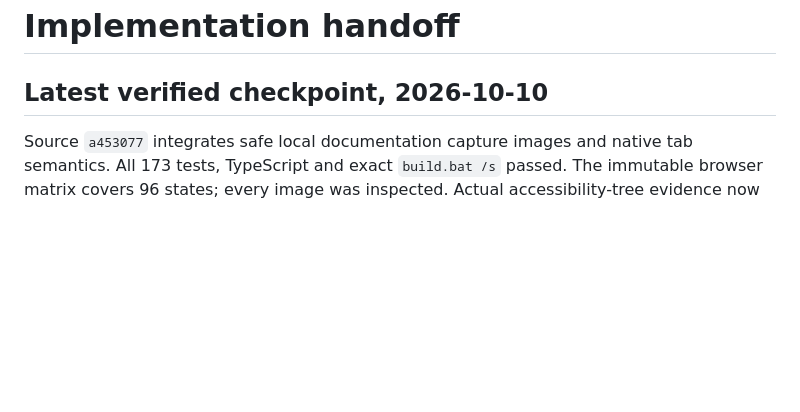
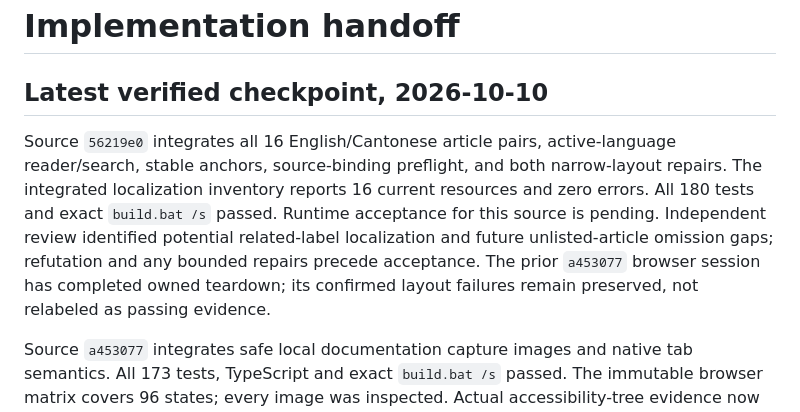
Before and after one commit to Ding-Ding-Projects/jackson-chung, a Markdown page: HANDOFF.md, the part around the change. Drawn GitHub-style; blank space fills up the shorter version.

```diff
--- a/HANDOFF.md
+++ b/HANDOFF.md
@@ -1,6 +1,8 @@
 # Implementation handoff
 
 ## Latest verified checkpoint, 2026-10-10
+
+Source `56219e0` integrates all 16 English/Cantonese article pairs, active-language reader/search, stable anchors, source-binding preflight, and both narrow-layout repairs. The integrated localization inventory reports 16 current resources and zero errors. All 180 tests and exact `build.bat /s` passed. Runtime acceptance for this source is pending. Independent review identified potential related-label localization and future unlisted-article omission gaps; refutation and any bounded repairs precede acceptance. The prior `a453077` browser session has completed owned teardown; its confirmed layout failures remain preserved, not relabeled as passing evidence.
 
 Source `a453077` integrates safe local documentation capture images and native tab semantics. All 173 tests, TypeScript and exact `build.bat /s` passed. The immutable browser matrix covers 96 states; every image was inspected. Actual accessibility-tree evidence now confirms native tabs expose role, selected state and focusability. The same matrix found a separate narrow-layout regression: 320 px labels fragment vertically and bilingual text extends beyond the rail. An independent reviewer confirmed it, and a bounded repair is in progress. Documentation overflow at 320 px is a separate candidate under review. Desktop documentation image bytes, dimensions and local route match the promoted capture. Full responsive acceptance is not claimed. Complete English/Cantonese article resources and presentation are being implemented in isolated lanes.
 
```
Also changed, not shown: CLOSEOUT_PROMPT.md (+3 -3 lines).
